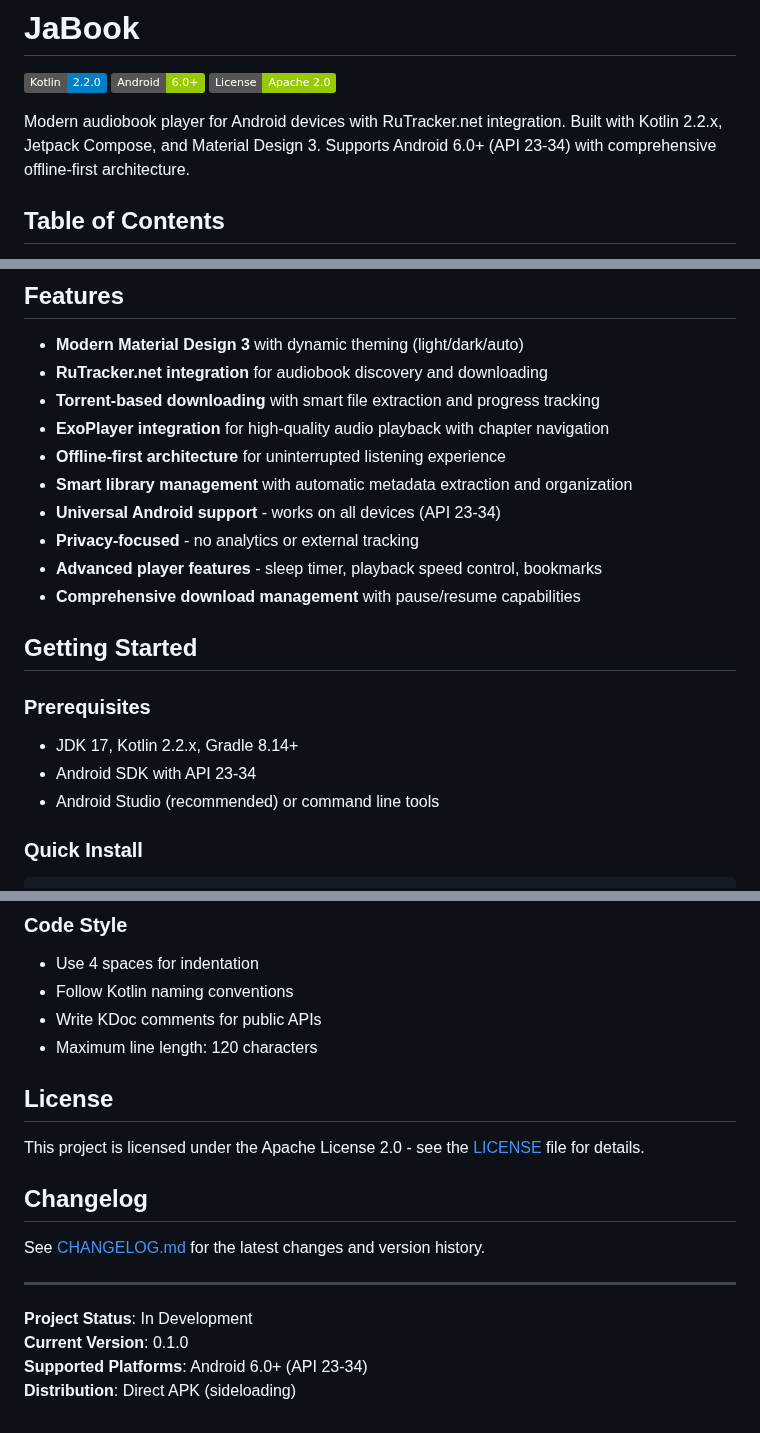
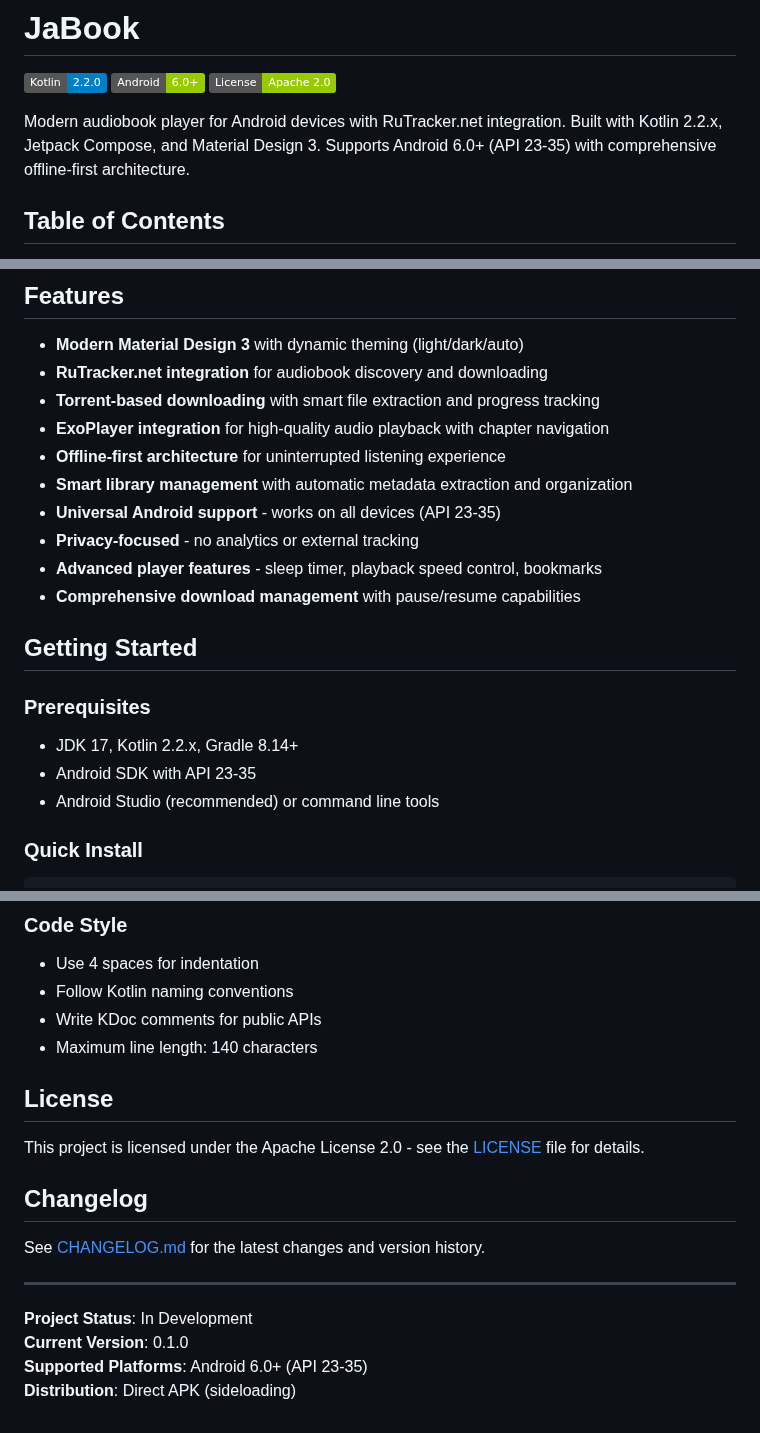
Before and after one commit to Gosayram/jabook, a Markdown page: README.md, 3 parts joined by grey strips. Rendered like a GitHub page; badges without logos.

Commit message:
[UPD] - bump docs;
Signed-off-by: Abdurakhman R. <joha.shadibekov@gmail.com>

```diff
--- a/README.md
+++ b/README.md
@@ -4,7 +4,7 @@
 [![Android](https://img.shields.io/badge/Android-6.0%2B-green.svg)](https://developer.android.com/)
 [![License](https://img.shields.io/badge/License-Apache%202.0-green.svg)](LICENSE)
 
-Modern audiobook player for Android devices with RuTracker.net integration. Built with Kotlin 2.2.x, Jetpack Compose, and Material Design 3. Supports Android 6.0+ (API 23-34) with comprehensive offline-first architecture.
+Modern audiobook player for Android devices with RuTracker.net integration. Built with Kotlin 2.2.x, Jetpack Compose, and Material Design 3. Supports Android 6.0+ (API 23-35) with comprehensive offline-first architecture.
 
 ## Table of Contents
 
@@ -37,7 +37,7 @@ Modern audiobook player for Android devices with RuTracker.net integration. Buil
 - **ExoPlayer integration** for high-quality audio playback with chapter navigation
 - **Offline-first architecture** for uninterrupted listening experience
 - **Smart library management** with automatic metadata extraction and organization
-- **Universal Android support** - works on all devices (API 23-34)
+- **Universal Android support** - works on all devices (API 23-35)
 - **Privacy-focused** - no analytics or external tracking
 - **Advanced player features** - sleep timer, playback speed control, bookmarks
 - **Comprehensive download management** with pause/resume capabilities
@@ -47,7 +47,7 @@ Modern audiobook player for Android devices with RuTracker.net integration. Buil
 ### Prerequisites
 
 - JDK 17, Kotlin 2.2.x, Gradle 8.14+
-- Android SDK with API 23-34
+- Android SDK with API 23-35
 - Android Studio (recommended) or command line tools
 
 ### Quick Install
@@ -188,7 +188,7 @@ app/
 - Use 4 spaces for indentation
 - Follow Kotlin naming conventions
 - Write KDoc comments for public APIs
-- Maximum line length: 120 characters
+- Maximum line length: 140 characters
 
 ## License
 
@@ -202,5 +202,5 @@ See [CHANGELOG.md](CHANGELOG.md) for the latest changes and version history.
 
 **Project Status**: In Development
 **Current Version**: 0.1.0
-**Supported Platforms**: Android 6.0+ (API 23-34)
+**Supported Platforms**: Android 6.0+ (API 23-35)
 **Distribution**: Direct APK (sideloading)
```
Also changed, not shown: other parts of README.md (+1 -1 lines).
